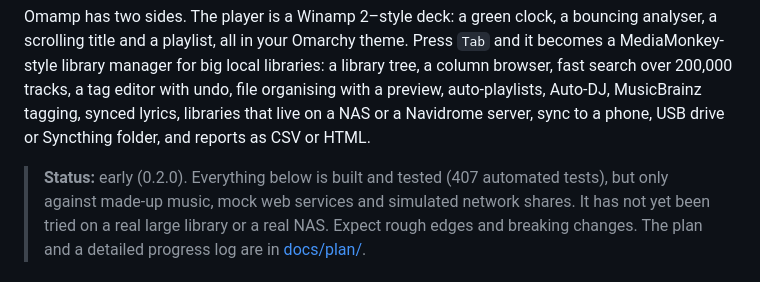
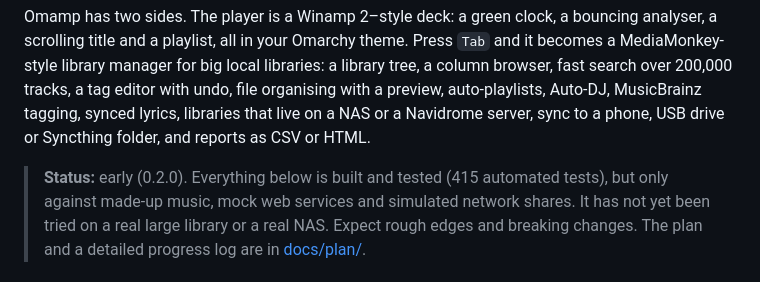
Before and after one commit to matt-shearing/omamp, a Markdown page: README.md, the part around the change. GitHub-like rendering.

Commit message:
Count the tests after the Spotify session helper
Co-Authored-By: Claude Opus 5.5 <noreply@anthropic.com>

```diff
--- a/README.md
+++ b/README.md
@@ -11,7 +11,7 @@ Auto-DJ, MusicBrainz tagging, synced lyrics, libraries that live on a NAS
 or a Navidrome server, sync to a phone, USB drive or Syncthing folder, and
 reports as CSV or HTML.
 
-> **Status:** early (0.2.0). Everything below is built and tested (407
+> **Status:** early (0.2.0). Everything below is built and tested (415
 > automated tests), but only against made-up music, mock web services and
 > simulated network shares. It has not yet been tried on a real large library
 > or a real NAS. Expect rough edges and breaking changes. The plan and a
```
